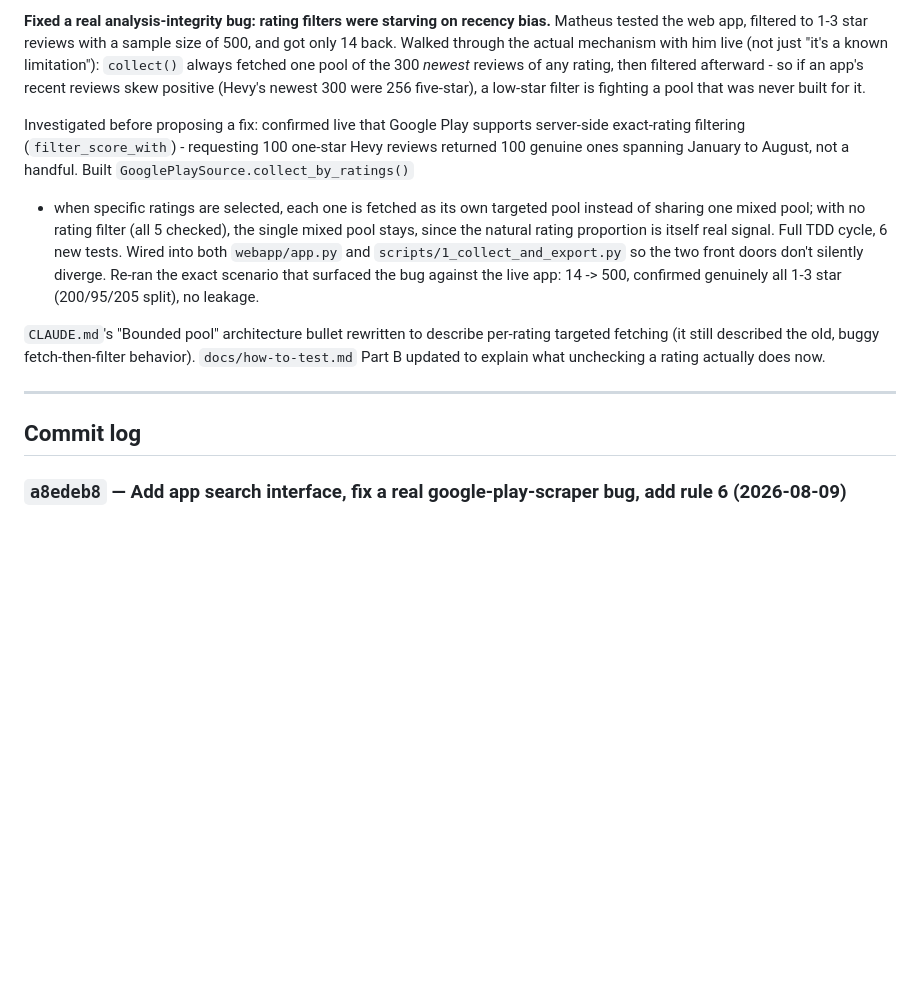
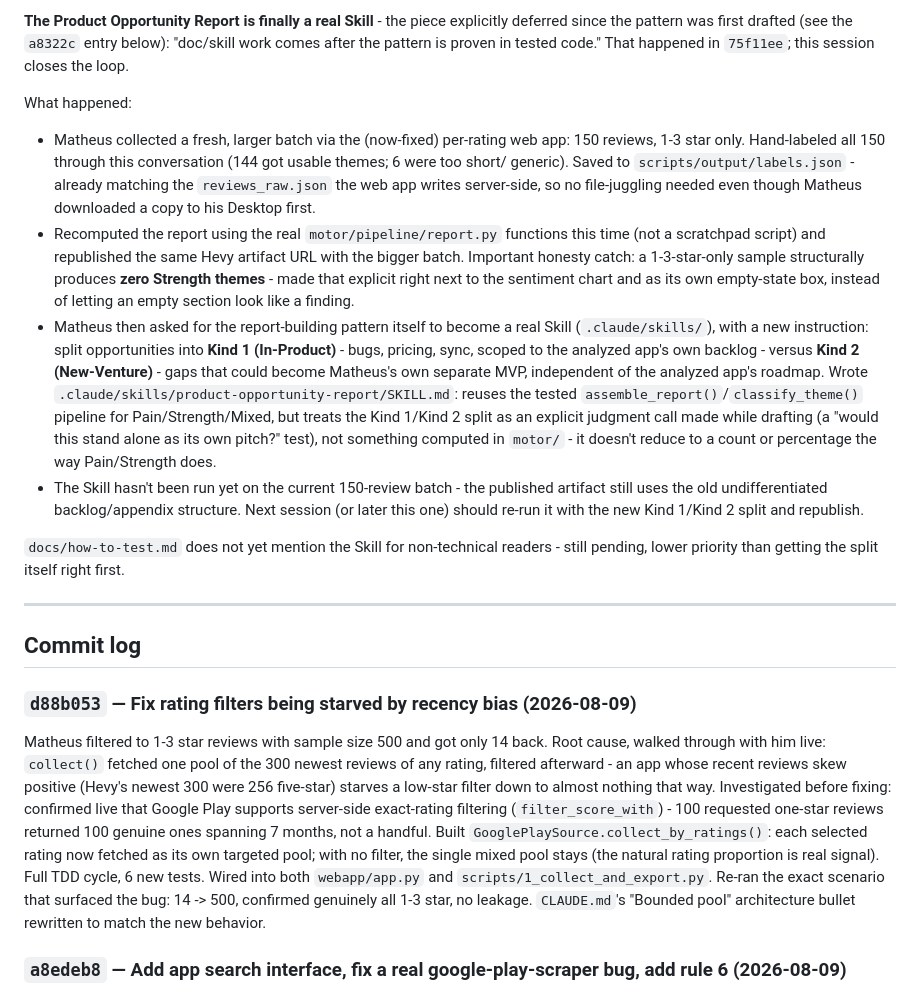
Before and after one commit to mattuebp/discovery-reviews, a Markdown page: docs/session-history.md, the part around one of its changes. Rendered like a GitHub page; blank space fills up the shorter version.

Commit message:
Add Product Opportunity Report skill, split opportunities Kind 1/Kind 2
Closes the loop deferred since the pattern was first drafted: doc/skill
work waits until the pattern is proven in tested code, which happened in
75f11ee. .claude/skills/product-opportunity-report/SKILL.md captures the
full build pattern (reusing assemble_report()/classify_theme() for
Pain/Strength/Mixed) plus a new instruction from Matheus: split
opportunities into Kind 1 (In-Product - bugs, pricing, sync, scoped to
the analyzed app's own backlog) versus Kind 2 (New-Venture - gaps big
enough to stand alone as a separate MVP, for Matheus's own build-to-learn
purpose). The split is a judgment call made while drafting the report,
not code - unlike Pain/Strength it doesn't reduce to a percentage.

```diff
--- a/docs/session-history.md
+++ b/docs/session-history.md
@@ -16,34 +16,63 @@
 
-**Fixed a real analysis-integrity bug: rating filters were starving on
-recency bias.** Matheus tested the web app, filtered to 1-3 star reviews
-with a sample size of 500, and got only 14 back. Walked through the actual
-mechanism with him live (not just "it's a known limitation"): `collect()`
-always fetched one pool of the 300 *newest* reviews of any rating, then
-filtered afterward - so if an app's recent reviews skew positive (Hevy's
-newest 300 were 256 five-star), a low-star filter is fighting a pool that
-was never built for it.
+**The Product Opportunity Report is finally a real Skill** - the piece
+explicitly deferred since the pattern was first drafted (see the `a8322c`
+entry below): "doc/skill work comes after the pattern is proven in tested
+code." That happened in `75f11ee`; this session closes the loop.
 
-Investigated before proposing a fix: confirmed live that Google Play
-supports server-side exact-rating filtering (`filter_score_with`) -
-requesting 100 one-star Hevy reviews returned 100 genuine ones spanning
-January to August, not a handful. Built `GooglePlaySource.collect_by_ratings()`
-- when specific ratings are selected, each one is fetched as its own
-targeted pool instead of sharing one mixed pool; with no rating filter
-(all 5 checked), the single mixed pool stays, since the natural rating
-proportion is itself real signal. Full TDD cycle, 6 new tests. Wired into
-both `webapp/app.py` and `scripts/1_collect_and_export.py` so the two
-front doors don't silently diverge. Re-ran the exact scenario that
-surfaced the bug against the live app: 14 -> 500, confirmed genuinely all
-1-3 star (200/95/205 split), no leakage.
+What happened:
+- Matheus collected a fresh, larger batch via the (now-fixed)
+  per-rating web app: 150 reviews, 1-3 star only. Hand-labeled all 150
+  through this conversation (144 got usable themes; 6 were too short/
+  generic). Saved to `scripts/output/labels.json` - already matching the
+  `reviews_raw.json` the web app writes server-side, so no file-juggling
+  needed even though Matheus downloaded a copy to his Desktop first.
+- Recomputed the report using the real `motor/pipeline/report.py`
+  functions this time (not a scratchpad script) and republished the same
+  Hevy artifact URL with the bigger batch. Important honesty catch: a
+  1-3-star-only sample structurally produces **zero Strength themes** -
+  made that explicit right next to the sentiment chart and as its own
+  empty-state box, instead of letting an empty section look like a
+  finding.
+- Matheus then asked for the report-building pattern itself to become a
+  real Skill (`.claude/skills/`), with a new instruction: split
+  opportunities into **Kind 1 (In-Product)** - bugs, pricing, sync, scoped
+  to the analyzed app's own backlog - versus **Kind 2 (New-Venture)** -
+  gaps that could become Matheus's own separate MVP, independent of the
+  analyzed app's roadmap. Wrote `.claude/skills/product-opportunity-report/SKILL.md`:
+  reuses the tested `assemble_report()`/`classify_theme()` pipeline for
+  Pain/Strength/Mixed, but treats the Kind 1/Kind 2 split as an explicit
+  judgment call made while drafting (a "would this stand alone as its own
+  pitch?" test), not something computed in `motor/` - it doesn't reduce to
+  a count or percentage the way Pain/Strength does.
+- The Skill hasn't been run yet on the current 150-review batch - the
+  published artifact still uses the old undifferentiated backlog/appendix
+  structure. Next session (or later this one) should re-run it with the
+  new Kind 1/Kind 2 split and republish.
 
-`CLAUDE.md`'s "Bounded pool" architecture bullet rewritten to describe
-per-rating targeted fetching (it still described the old, buggy
-fetch-then-filter behavior). `docs/how-to-test.md` Part B updated to
-explain what unchecking a rating actually does now.
+`docs/how-to-test.md` does not yet mention the Skill for non-technical
+readers - still pending, lower priority than getting the split itself
+right first.
 
 ---
 
 ## Commit log
+
+### `d88b053` — Fix rating filters being starved by recency bias (2026-08-09)
+Matheus filtered to 1-3 star reviews with sample size 500 and got only 14
+back. Root cause, walked through with him live: `collect()` fetched one
+pool of the 300 newest reviews of any rating, filtered afterward - an app
+whose recent reviews skew positive (Hevy's newest 300 were 256 five-star)
+starves a low-star filter down to almost nothing that way. Investigated
+before fixing: confirmed live that Google Play supports server-side
+exact-rating filtering (`filter_score_with`) - 100 requested one-star
+reviews returned 100 genuine ones spanning 7 months, not a handful. Built
+`GooglePlaySource.collect_by_ratings()`: each selected rating now fetched
+as its own targeted pool; with no filter, the single mixed pool stays
+(the natural rating proportion is real signal). Full TDD cycle, 6 new
+tests. Wired into both `webapp/app.py` and `scripts/1_collect_and_export.py`.
+Re-ran the exact scenario that surfaced the bug: 14 -> 500, confirmed
+genuinely all 1-3 star, no leakage. `CLAUDE.md`'s "Bounded pool"
+architecture bullet rewritten to match the new behavior.
 
 ### `a8edeb8` — Add app search interface, fix a real google-play-scraper bug, add rule 6 (2026-08-09)
 Built `webapp/` - the project's first running interface (a small local
```
Also changed, not shown: other parts of docs/session-history.md (+1 -1 lines), 1 other file.
